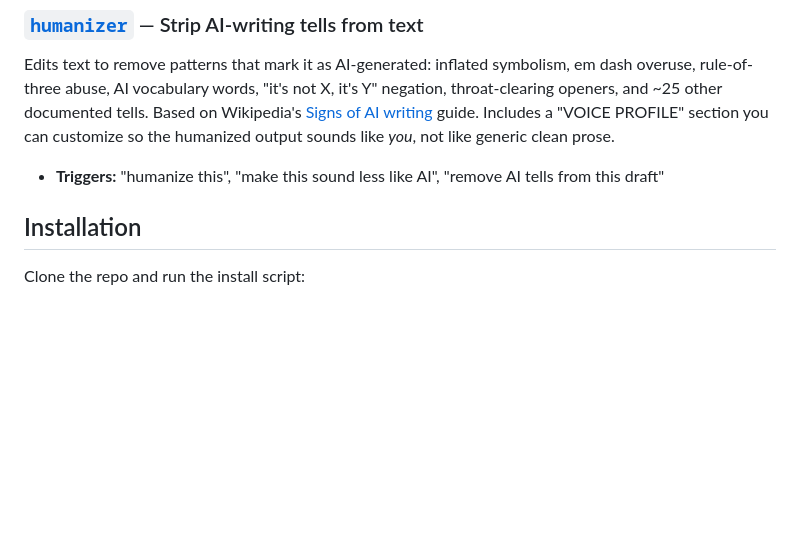
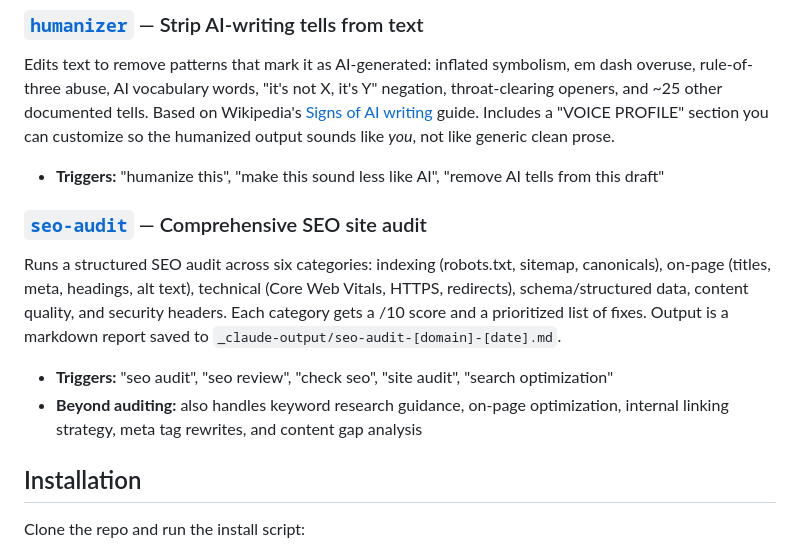
Before and after one commit to rmichak/claude-skills, a Markdown page: README.md, the part around the change. Rendered like a GitHub page; blank space fills up the shorter version.

```diff
--- a/README.md
+++ b/README.md
@@ -28,6 +28,13 @@ For instructors grading written work. Reads student prose submissions (essays, r
 Edits text to remove patterns that mark it as AI-generated: inflated symbolism, em dash overuse, rule-of-three abuse, AI vocabulary words, "it's not X, it's Y" negation, throat-clearing openers, and ~25 other documented tells. Based on Wikipedia's [Signs of AI writing](https://en.wikipedia.org/wiki/Wikipedia:Signs_of_AI_writing) guide. Includes a "VOICE PROFILE" section you can customize so the humanized output sounds like *you*, not like generic clean prose.
 
 - **Triggers:** "humanize this", "make this sound less like AI", "remove AI tells from this draft"
+
+### [`seo-audit`](./seo-audit/) — Comprehensive SEO site audit
+
+Runs a structured SEO audit across six categories: indexing (robots.txt, sitemap, canonicals), on-page (titles, meta, headings, alt text), technical (Core Web Vitals, HTTPS, redirects), schema/structured data, content quality, and security headers. Each category gets a /10 score and a prioritized list of fixes. Output is a markdown report saved to `_claude-output/seo-audit-[domain]-[date].md`.
+
+- **Triggers:** "seo audit", "seo review", "check seo", "site audit", "search optimization"
+- **Beyond auditing:** also handles keyword research guidance, on-page optimization, internal linking strategy, meta tag rewrites, and content gap analysis
 
 ## Installation
 
```
Also changed, not shown: seo-audit/SKILL.md (added, +124 -0 lines).
